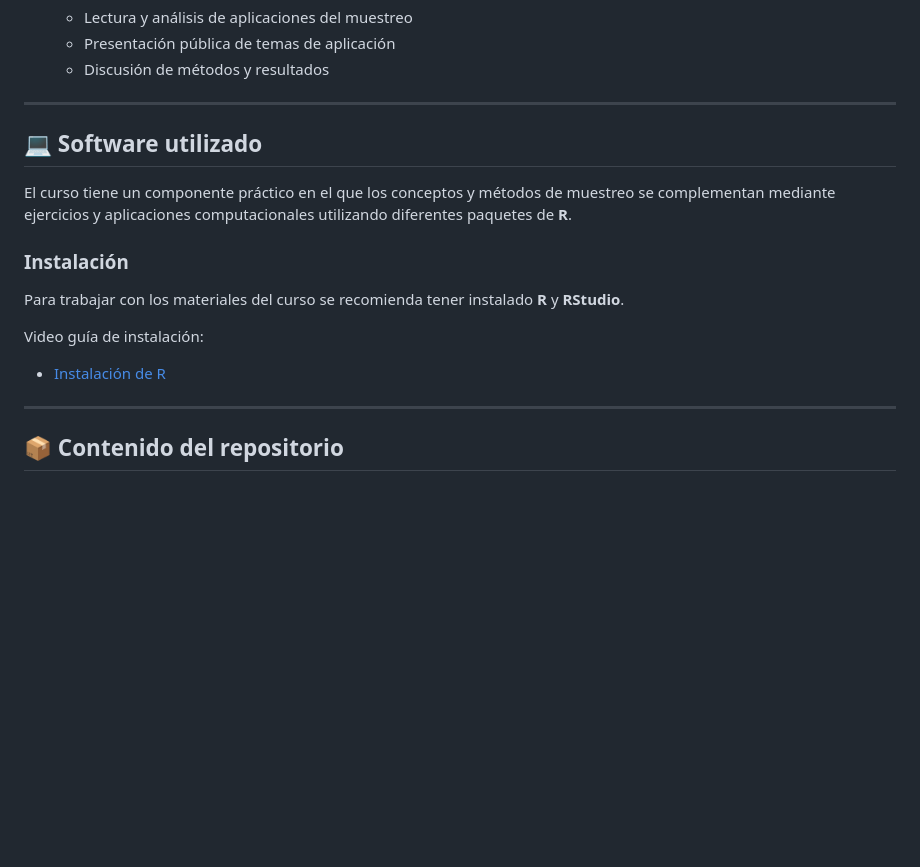
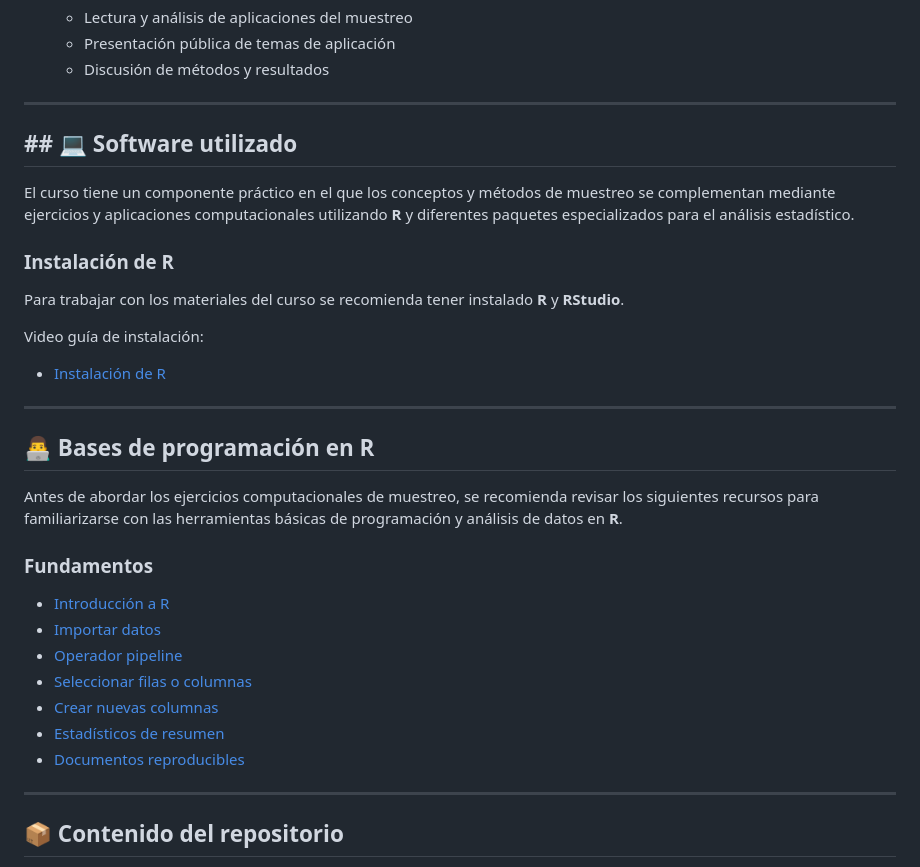
Before and after one commit to jgbabativam/Muestreo2026, a Markdown page: README.md, the part around the change. Rendered like a GitHub page; blank space fills up the shorter version.

```diff
--- a/README.md
+++ b/README.md
@@ -84,17 +84,33 @@ El curso se organiza en las siguientes unidades temáticas:
 
 ---
 
-## 💻 Software utilizado
+## ## 💻 Software utilizado
 
-El curso tiene un componente práctico en el que los conceptos y métodos de muestreo se complementan mediante ejercicios y aplicaciones computacionales utilizando diferentes paquetes de **R**.
+El curso tiene un componente práctico en el que los conceptos y métodos de muestreo se complementan mediante ejercicios y aplicaciones computacionales utilizando **R** y diferentes paquetes especializados para el análisis estadístico.
 
-### Instalación
+### Instalación de R
 
 Para trabajar con los materiales del curso se recomienda tener instalado **R** y **RStudio**.
 
 Video guía de instalación:
 
 * [Instalación de R](https://youtu.be/TKplIIwwdEk)
+
+---
+
+## 👨‍💻 Bases de programación en R
+
+Antes de abordar los ejercicios computacionales de muestreo, se recomienda revisar los siguientes recursos para familiarizarse con las herramientas básicas de programación y análisis de datos en **R**.
+
+### Fundamentos
+
+* [Introducción a R](https://youtu.be/TlOKN0UzbB0)
+* [Importar datos](https://youtu.be/FkpIpLgI7es)
+* [Operador pipeline](https://youtu.be/8V1IzCRsSd8)
+* [Seleccionar filas o columnas](https://youtu.be/FduWB2BRcBo)
+* [Crear nuevas columnas](https://youtu.be/5hoBTWEpDbo)
+* [Estadísticos de resumen](https://youtu.be/NTrjYX0rf9Q)
+* [Documentos reproducibles](https://youtu.be/dI11RlFP99o)
 
 ---
 
```
